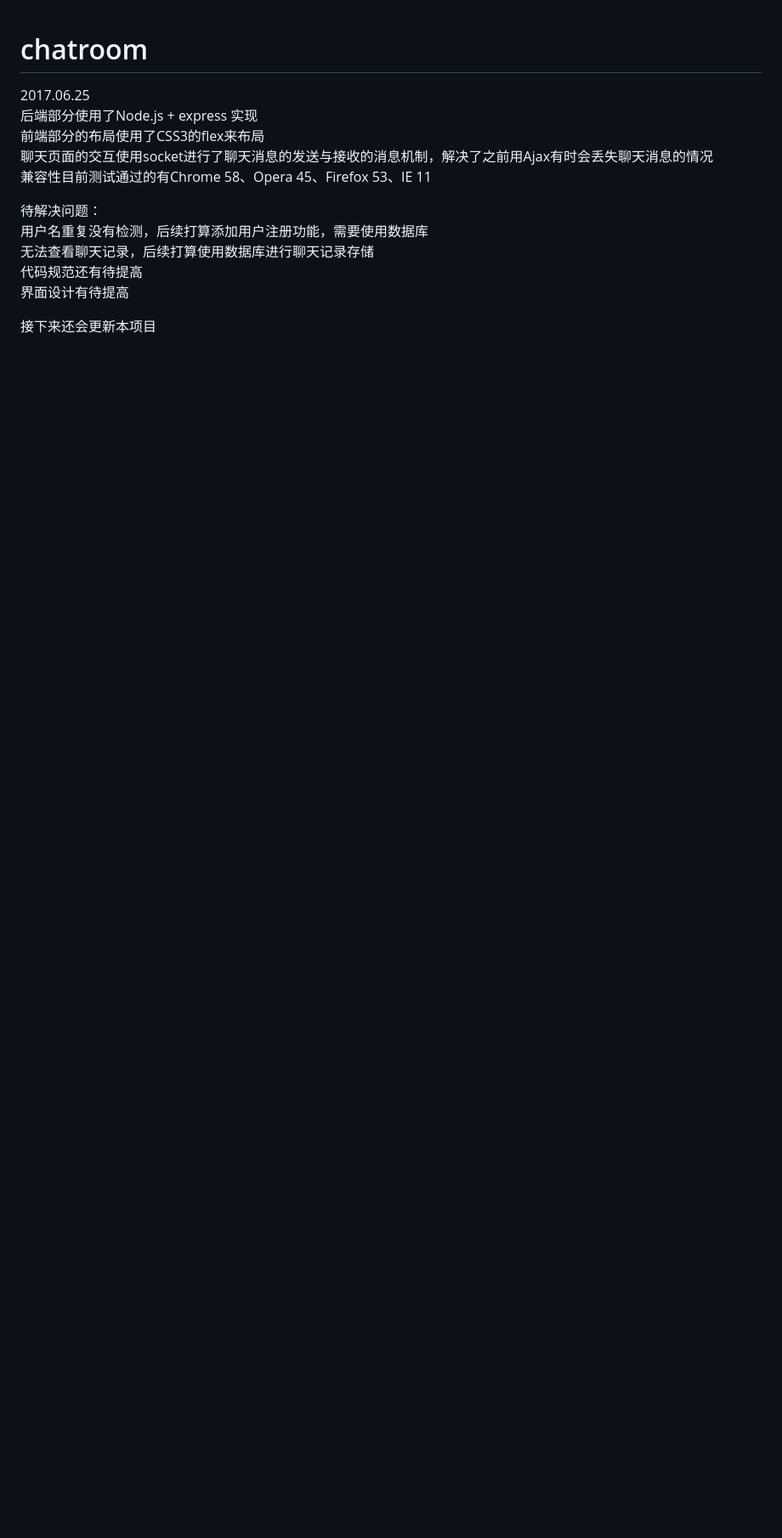
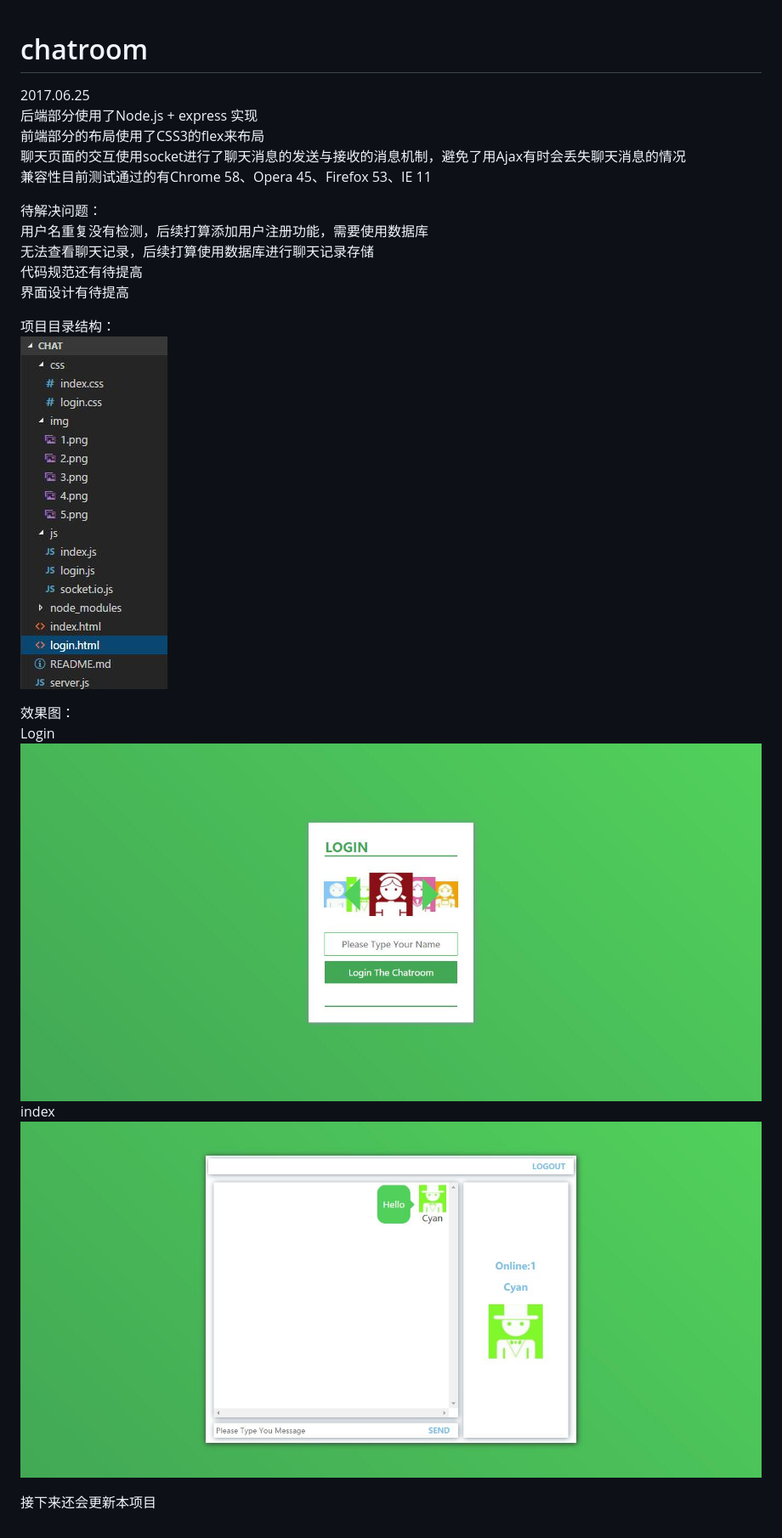
Before and after one commit to WuMengying/chatroom-nodejs, a Markdown page: README.md, the part around the change. Shown: that part at 85% size. Drawn GitHub-style; pictures changed too: img/directory.jpg (added), img/index.jpg (added), img/login.jpg (added); blank space fills up the shorter version.

```diff
--- a/README.md
+++ b/README.md
@@ -2,7 +2,7 @@
 2017.06.25<br/>
 后端部分使用了Node.js + express 实现<br/>
 前端部分的布局使用了CSS3的flex来布局<br/>
-聊天页面的交互使用socket进行了聊天消息的发送与接收的消息机制，解决了之前用Ajax有时会丢失聊天消息的情况<br/>
+聊天页面的交互使用socket进行了聊天消息的发送与接收的消息机制，避免了用Ajax有时会丢失聊天消息的情况<br/>
 兼容性目前测试通过的有Chrome 58、Opera 45、Firefox 53、IE 11
 
 待解决问题：<br/>
@@ -11,5 +11,13 @@
 代码规范还有待提高<br/>
 界面设计有待提高<br/>
 
+项目目录结构：<br/>
+<img src="img/directory.jpg" />
+
+效果图：<br/>
+Login<br/>
+<img src="img/login.jpg" />
+index<br/>
+<img src="img/index.jpg" />
 
 接下来还会更新本项目
```
